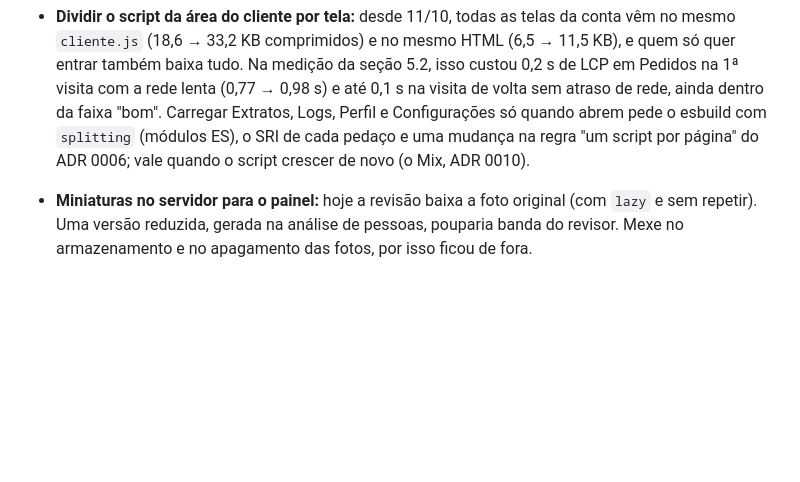
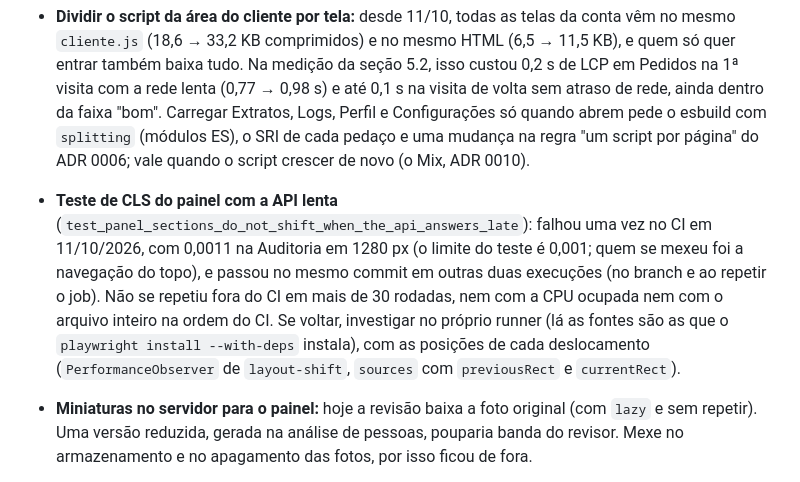
Before and after one commit to M4y-D4y-23h/RENDER2GO, a Markdown page: docs/10-identidade-visual-e-front-end.md, the part around the change. GitHub-like rendering; blank space fills up the shorter version.

Commit message:
Docs: registro do teste de CLS do painel que falhou uma vez no CI
docs/10, seção 7: test_panel_sections_do_not_shift_when_the_api_answers_late deu 0,0011
na Auditoria em 1280 px uma vez no CI (limite 0,001; a navegação do topo), passou no
mesmo commit no branch e ao repetir o job, e não se repetiu fora do CI em mais de 30
rodadas. Como investigar se voltar.

Co-Authored-By: Claude Opus 5.5 <noreply@anthropic.com>
Claude-Session: https://claude.ai/code/session_01WP6domauEZoPtJW8WiQ3HH

```diff
--- a/docs/10-identidade-visual-e-front-end.md
+++ b/docs/10-identidade-visual-e-front-end.md
@@ -413,6 +413,7 @@ O dono pediu, em 10/10, uma área do cliente com menu lateral, o pedido em sequ
 
   Ganho esperado: a conexão TLS fecha em São Paulo em vez de Nuremberg (centenas de ms na primeira visita de quem está no Brasil).
 - **Dividir o script da área do cliente por tela:** desde 11/10, todas as telas da conta vêm no mesmo `cliente.js` (18,6 → 33,2 KB comprimidos) e no mesmo HTML (6,5 → 11,5 KB), e quem só quer entrar também baixa tudo. Na medição da seção 5.2, isso custou 0,2 s de LCP em Pedidos na 1ª visita com a rede lenta (0,77 → 0,98 s) e até 0,1 s na visita de volta sem atraso de rede, ainda dentro da faixa "bom". Carregar Extratos, Logs, Perfil e Configurações só quando abrem pede o esbuild com `splitting` (módulos ES), o SRI de cada pedaço e uma mudança na regra "um script por página" do ADR 0006; vale quando o script crescer de novo (o Mix, ADR 0010).
+- **Teste de CLS do painel com a API lenta** (`test_panel_sections_do_not_shift_when_the_api_answers_late`): falhou uma vez no CI em 11/10/2026, com 0,0011 na Auditoria em 1280 px (o limite do teste é 0,001; quem se mexeu foi a navegação do topo), e passou no mesmo commit em outras duas execuções (no branch e ao repetir o job). Não se repetiu fora do CI em mais de 30 rodadas, nem com a CPU ocupada nem com o arquivo inteiro na ordem do CI. Se voltar, investigar no próprio runner (lá as fontes são as que o `playwright install --with-deps` instala), com as posições de cada deslocamento (`PerformanceObserver` de `layout-shift`, `sources` com `previousRect` e `currentRect`).
 - **Miniaturas no servidor para o painel:** hoje a revisão baixa a foto original (com `lazy` e sem repetir). Uma versão reduzida, gerada na análise de pessoas, pouparia banda do revisor. Mexe no armazenamento e no apagamento das fotos, por isso ficou de fora.
 - **Política de privacidade e termos de uso (LGPD):** publicadas em 09/10/2026 (`/termos`, `/privacidade`, `/cookies`), com links no rodapé. Falta a revisão de um advogado (`docs/13`, seção 6.7).
 - **Escolha do formato** (vertical, quadrado, horizontal): a API aceita, a página não mostra. É decisão de produto.
```
